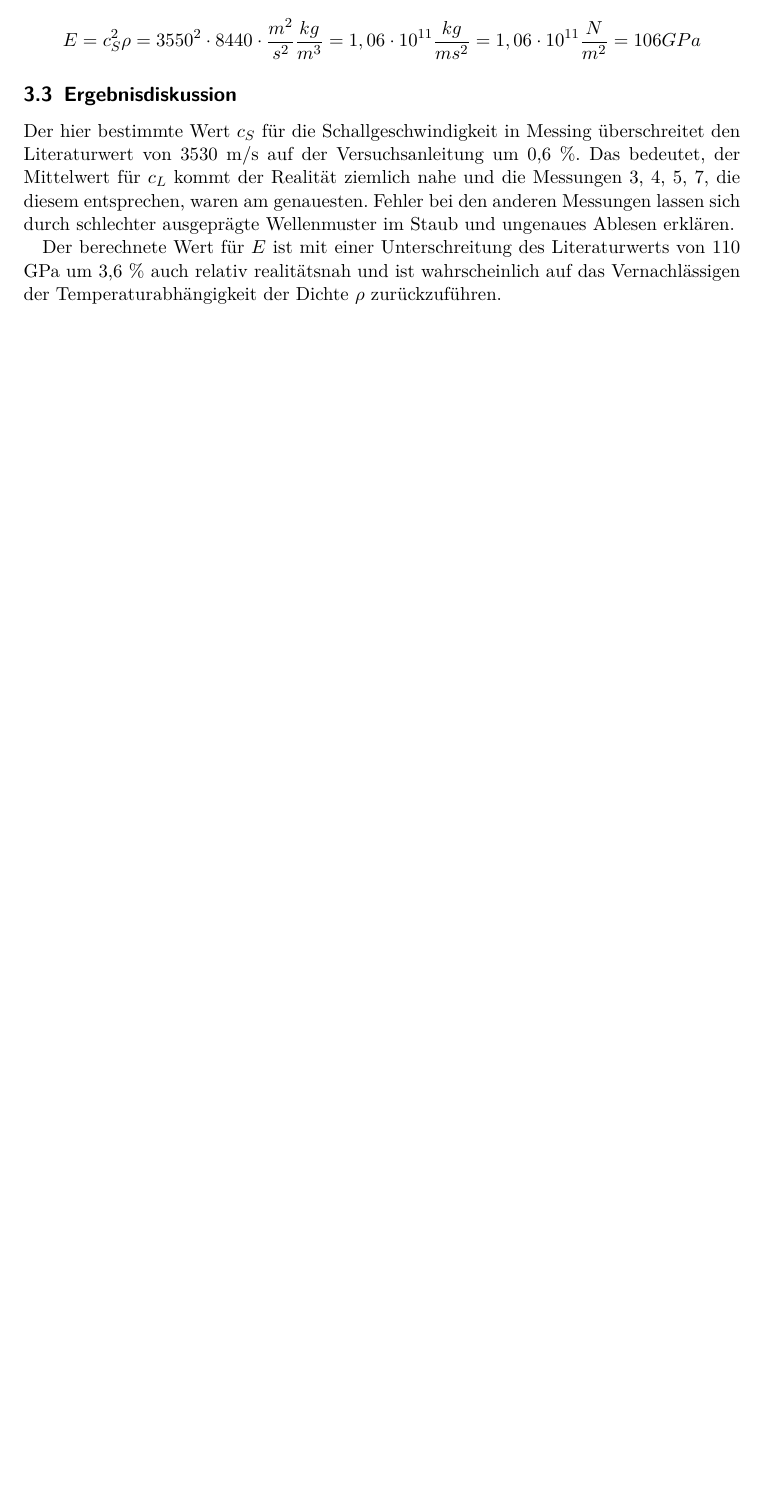
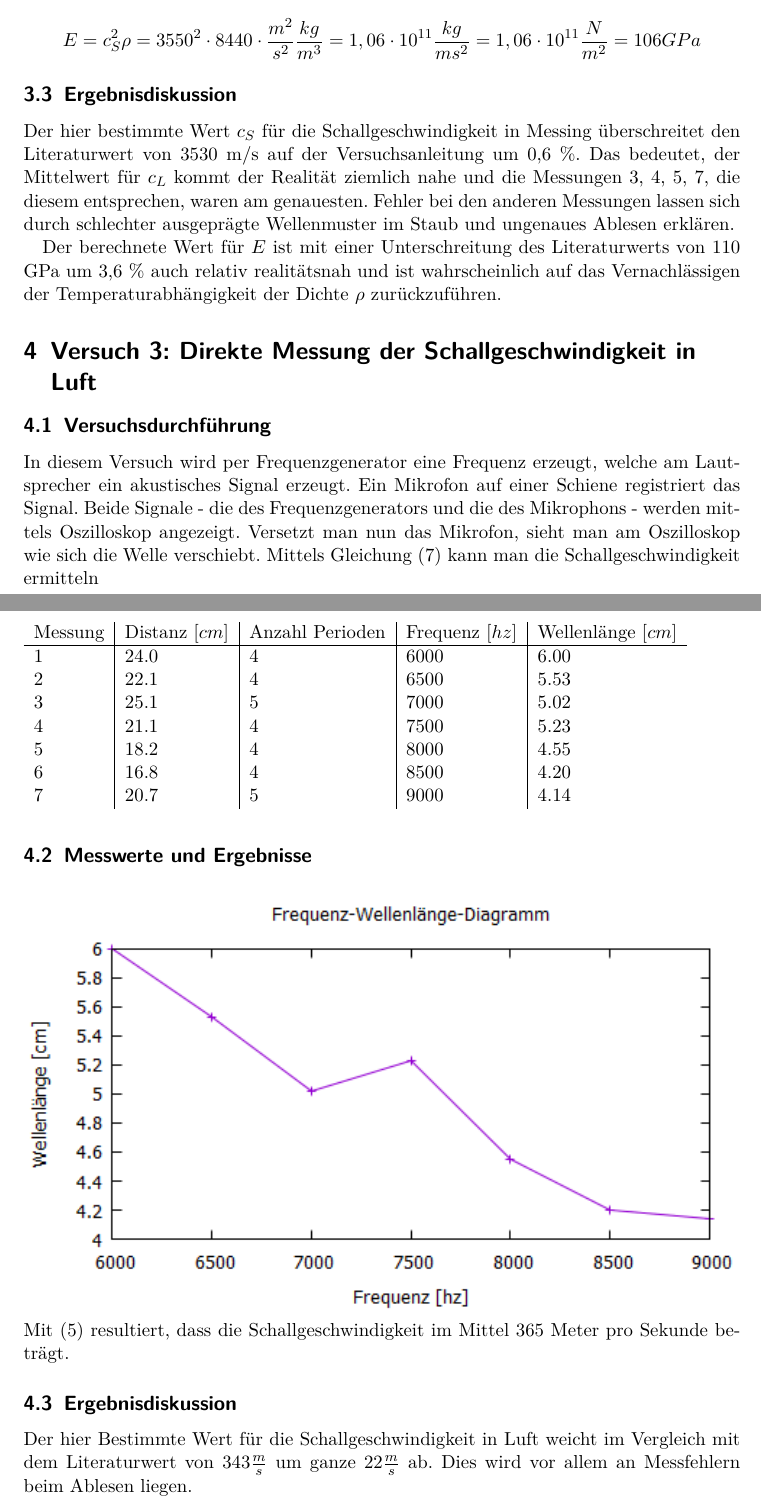
Before and after one commit to JustButtonMashing/PhysikSeminar, a LaTeX document (PhysikSeminar/Schallwellen/Schallwellen_Burr_Spindler.tex): part of page 8 of 8 before the commit and two parts of pages 8 and 9 of 11 after it, the two joined at a grey line, cut so that both start at the same text, the shorter picture padded with empty space. Compiled offline with pdfLaTeX.

Commit message:
Update Schallwellen_Burr_Spindler.tex

```diff
--- a/PhysikSeminar/Schallwellen/Schallwellen_Burr_Spindler.tex
+++ b/PhysikSeminar/Schallwellen/Schallwellen_Burr_Spindler.tex
@@ -231,3 +231,28 @@ E = c_{S}^2 \rho = 3550^2 \cdot 8440 \cdot \dfrac{m^2}{s^2} \dfrac{kg}{m^3} = 1,
 Der hier bestimmte Wert $c_{S}$ für die Schallgeschwindigkeit in Messing überschreitet den Literaturwert  von 3530 m/s auf der Versuchsanleitung um 0,6 \%. Das bedeutet, der Mittelwert für $c_{L}$ kommt der Realität ziemlich nahe und die Messungen 3, 4, 5, 7, die diesem entsprechen, waren am genauesten. Fehler bei den anderen Messungen lassen sich durch schlechter ausgeprägte Wellenmuster im Staub und ungenaues Ablesen erklären.
 
 Der berechnete Wert für $E$ ist mit einer Unterschreitung des Literaturwerts von 110 GPa um 3,6 \% auch relativ realitätsnah und ist wahrscheinlich auf das Vernachlässigen der Temperaturabhängigkeit der Dichte $\rho$ zurückzuführen.
+
+
+\section{Versuch 3: Direkte Messung der Schallgeschwindigkeit in Luft}
+\subsection{Versuchsdurchführung}
+In diesem Versuch wird per Frequenzgenerator eine Frequenz erzeugt, welche am Lautsprecher ein akustisches Signal erzeugt. Ein Mikrofon auf einer Schiene registriert das Signal. Beide Signale - die des Frequenzgenerators und die des Mikrophons - werden mittels Oszilloskop angezeigt.
+Versetzt man nun das Mikrofon, sieht man am Oszilloskop wie sich die Welle verschiebt.
+Mittels Gleichung (7) kann man die Schallgeschwindigkeit ermitteln
+\subsection{Messwerte und Ergebnisse}
+\begin{table}[h]
+\begin{tabular}{l|l|l|l|l}
+Messung & Distanz $[cm]$ & Anzahl Perioden & Frequenz $[hz]$ & Wellenlänge $[cm]$ \\ \hline
+1       & 24.0          & 4 & 6000 & 6.00\\
+2       & 22.1          & 4 & 6500 & 5.53\\
+3       & 25.1          & 5 & 7000 & 5.02\\
+4       & 21.1          & 4 & 7500 & 5.23\\
+5       & 18.2          & 4 & 8000 & 4.55\\
+6       & 16.8          & 4 & 8500 & 4.20\\
+7       & 20.7          & 5 & 9000 & 4.14\\
+\end{tabular}
+\end{table}
+\includegraphics[width=1\textwidth]{Versuch3_dia.png}
+Mit (5) resultiert, dass die Schallgeschwindigkeit im Mittel $365$ Meter pro Sekunde beträgt.
+\subsection{Ergebnisdiskussion}
+Der hier Bestimmte Wert für die Schallgeschwindigkeit in Luft weicht im  Vergleich mit dem Literaturwert von $343 \frac{m}{s}$ um ganze $22\frac{m}{s}$ ab. Dies wird vor allem an Messfehlern beim Ablesen liegen.
+\section{Versuch 4: Messung der Schallgeschwindigkeit mittels Frequenzanalyse}
```
Also changed, not shown: PhysikSeminar/Schallwellen/Schallwellen_Burr_Spindler.tex (33 more changed lines).
